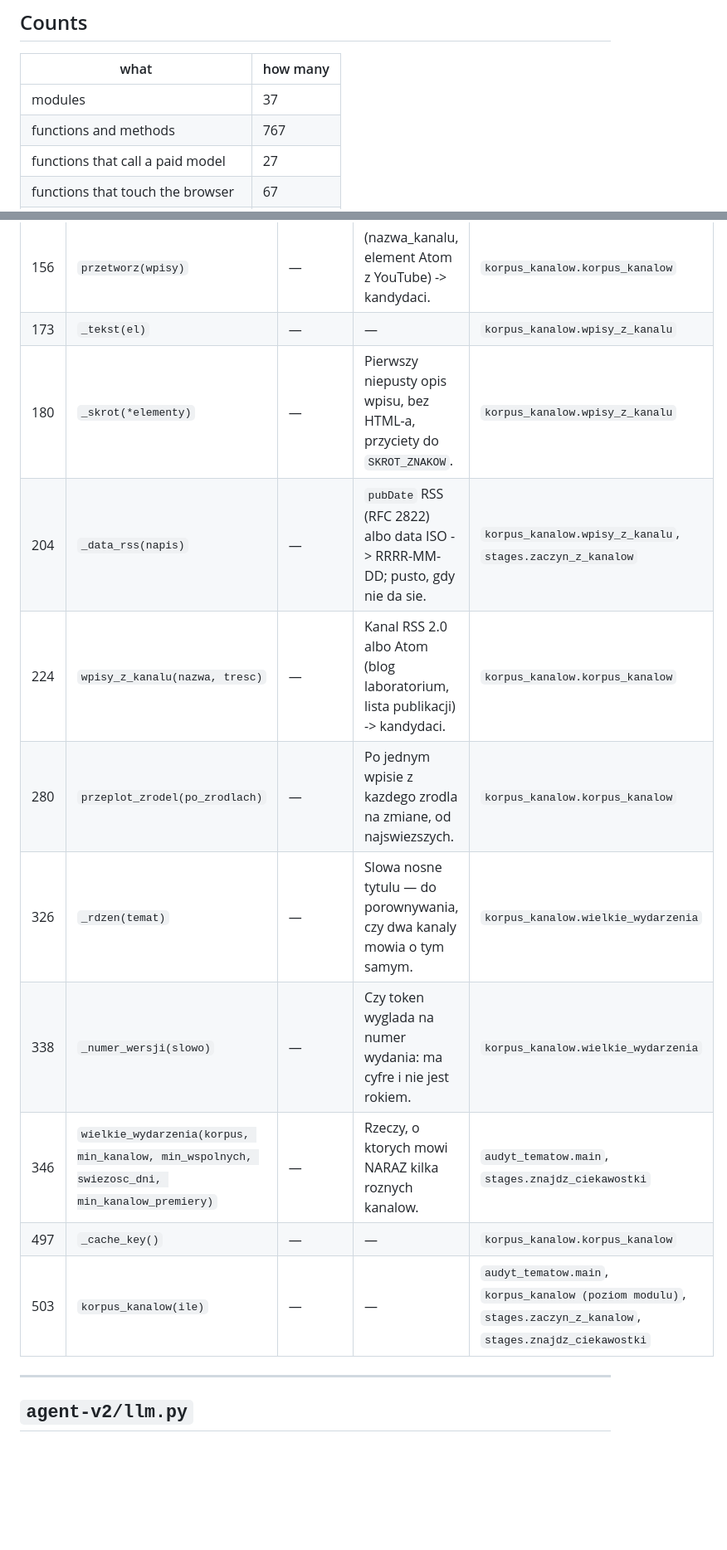
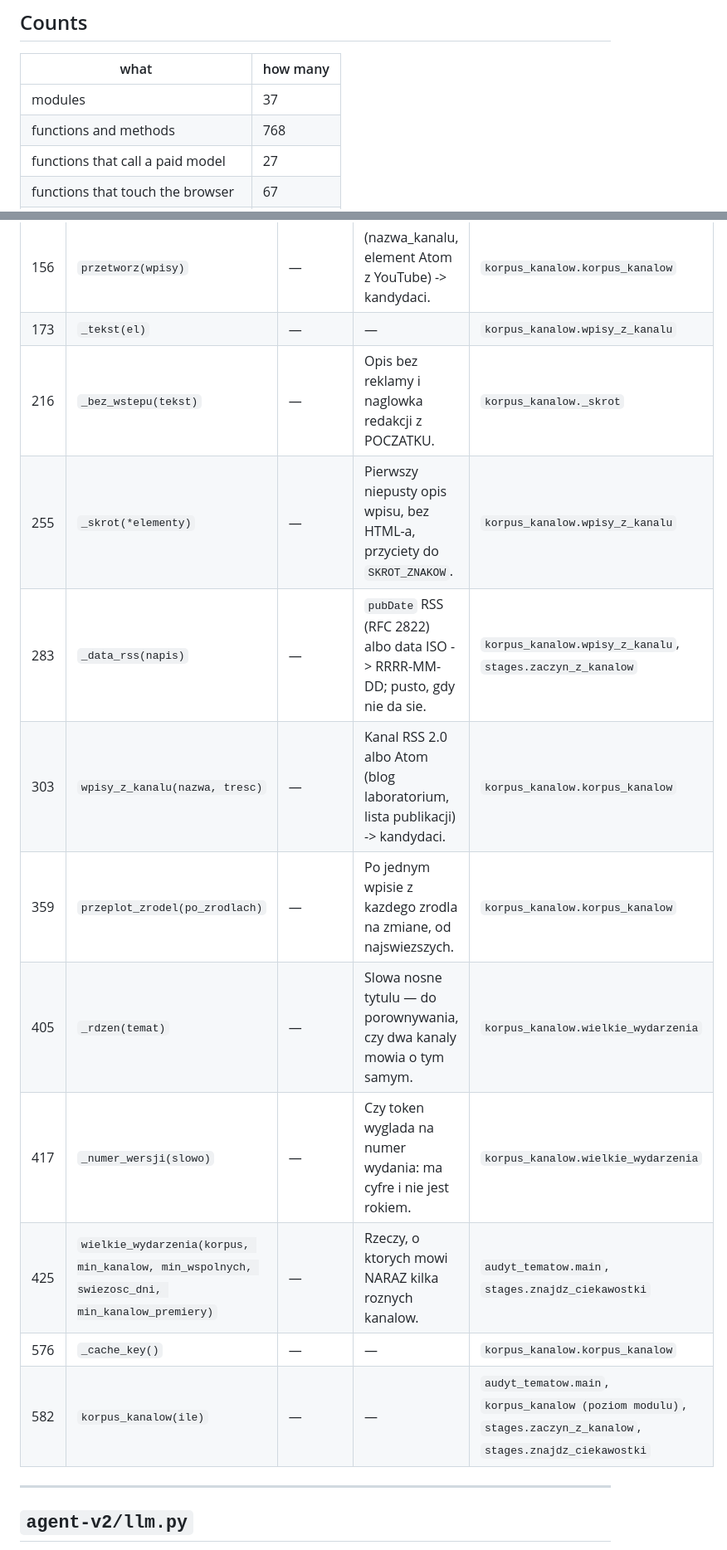
Before and after one commit to krapcys1-maker/nia-substack-agent, a Markdown page: docs/FUNCTION_MAP.md, 2 parts joined by grey strips. Shown at 83% size. Drawn GitHub-style; blank space fills up the shorter version.

Commit message:
Regenerate the function map after the new helper
CI keeps FUNCTION_MAP.md honest by line number, and adding `_bez_wstepu`
moved every function below it in korpus_kanalow.py.

Co-Authored-By: Claude Opus 5 <noreply@anthropic.com>

```diff
--- a/docs/FUNCTION_MAP.md
+++ b/docs/FUNCTION_MAP.md
@@ -12,7 +12,7 @@ The **what it does** column comes from each function's own docstring, so it is i
 | what | how many |
 |---|---|
 | modules | 37 |
-| functions and methods | 767 |
+| functions and methods | 768 |
 | functions that call a paid model | 27 |
 | functions that touch the browser | 67 |
 | functions that touch the database | 49 |
@@ -708,15 +708,16 @@ Tematy z kanalow, ktore robia dokladnie to, co ma robic nasza publikacja.
 | 118 | `_kandydaci(pozycje)` | — | (kanal, surowy tytul, data RRRR-MM-DD, url, skrot) -> kandydaci. | `korpus_kanalow.przetworz`, `korpus_kanalow.wpisy_z_kanalu` |
 | 156 | `przetworz(wpisy)` | — | (nazwa_kanalu, element Atom z YouTube) -> kandydaci. | `korpus_kanalow.korpus_kanalow` |
 | 173 | `_tekst(el)` | — | — | `korpus_kanalow.wpisy_z_kanalu` |
-| 180 | `_skrot(*elementy)` | — | Pierwszy niepusty opis wpisu, bez HTML-a, przyciety do `SKROT_ZNAKOW`. | `korpus_kanalow.wpisy_z_kanalu` |
-| 204 | `_data_rss(napis)` | — | `pubDate` RSS (RFC 2822) albo data ISO -> RRRR-MM-DD; pusto, gdy nie da sie. | `korpus_kanalow.wpisy_z_kanalu`, `stages.zaczyn_z_kanalow` |
-| 224 | `wpisy_z_kanalu(nazwa, tresc)` | — | Kanal RSS 2.0 albo Atom (blog laboratorium, lista publikacji) -> kandydaci. | `korpus_kanalow.korpus_kanalow` |
-| 280 | `przeplot_zrodel(po_zrodlach)` | — | Po jednym wpisie z kazdego zrodla na zmiane, od najswiezszych. | `korpus_kanalow.korpus_kanalow` |
-| 326 | `_rdzen(temat)` | — | Slowa nosne tytulu — do porownywania, czy dwa kanaly mowia o tym samym. | `korpus_kanalow.wielkie_wydarzenia` |
-| 338 | `_numer_wersji(slowo)` | — | Czy token wyglada na numer wydania: ma cyfre i nie jest rokiem. | `korpus_kanalow.wielkie_wydarzenia` |
-| 346 | `wielkie_wydarzenia(korpus, min_kanalow, min_wspolnych, swiezosc_dni, min_kanalow_premiery)` | — | Rzeczy, o ktorych mowi NARAZ kilka roznych kanalow. | `audyt_tematow.main`, `stages.znajdz_ciekawostki` |
-| 497 | `_cache_key()` | — | — | `korpus_kanalow.korpus_kanalow` |
-| 503 | `korpus_kanalow(ile)` | — | — | `audyt_tematow.main`, `korpus_kanalow (poziom modulu)`, `stages.zaczyn_z_kanalow`, `stages.znajdz_ciekawostki` |
+| 216 | `_bez_wstepu(tekst)` | — | Opis bez reklamy i naglowka redakcji z POCZATKU. | `korpus_kanalow._skrot` |
+| 255 | `_skrot(*elementy)` | — | Pierwszy niepusty opis wpisu, bez HTML-a, przyciety do `SKROT_ZNAKOW`. | `korpus_kanalow.wpisy_z_kanalu` |
+| 283 | `_data_rss(napis)` | — | `pubDate` RSS (RFC 2822) albo data ISO -> RRRR-MM-DD; pusto, gdy nie da sie. | `korpus_kanalow.wpisy_z_kanalu`, `stages.zaczyn_z_kanalow` |
+| 303 | `wpisy_z_kanalu(nazwa, tresc)` | — | Kanal RSS 2.0 albo Atom (blog laboratorium, lista publikacji) -> kandydaci. | `korpus_kanalow.korpus_kanalow` |
+| 359 | `przeplot_zrodel(po_zrodlach)` | — | Po jednym wpisie z kazdego zrodla na zmiane, od najswiezszych. | `korpus_kanalow.korpus_kanalow` |
+| 405 | `_rdzen(temat)` | — | Slowa nosne tytulu — do porownywania, czy dwa kanaly mowia o tym samym. | `korpus_kanalow.wielkie_wydarzenia` |
+| 417 | `_numer_wersji(slowo)` | — | Czy token wyglada na numer wydania: ma cyfre i nie jest rokiem. | `korpus_kanalow.wielkie_wydarzenia` |
+| 425 | `wielkie_wydarzenia(korpus, min_kanalow, min_wspolnych, swiezosc_dni, min_kanalow_premiery)` | — | Rzeczy, o ktorych mowi NARAZ kilka roznych kanalow. | `audyt_tematow.main`, `stages.znajdz_ciekawostki` |
+| 576 | `_cache_key()` | — | — | `korpus_kanalow.korpus_kanalow` |
+| 582 | `korpus_kanalow(ile)` | — | — | `audyt_tematow.main`, `korpus_kanalow (poziom modulu)`, `stages.zaczyn_z_kanalow`, `stages.znajdz_ciekawostki` |
 
 ---
 
```
Also changed, not shown: other parts of docs/FUNCTION_MAP.md (+2 -2 lines).
